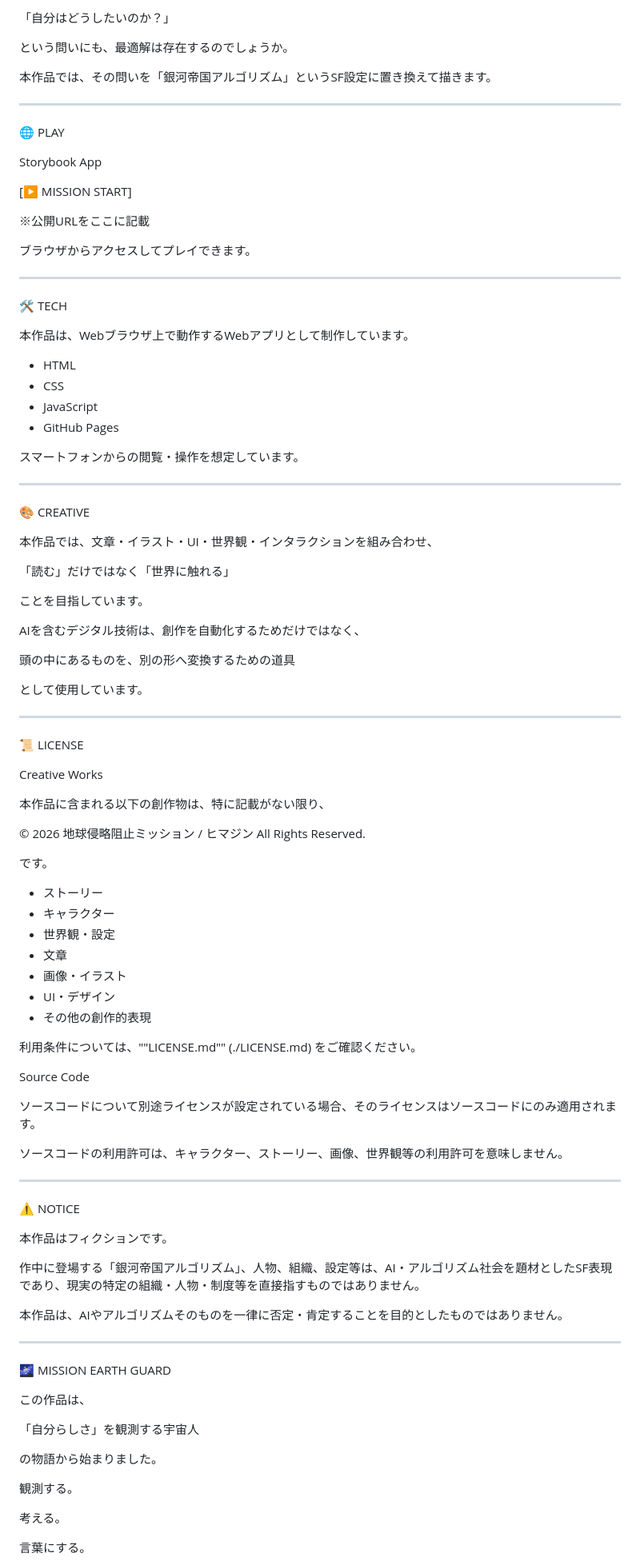
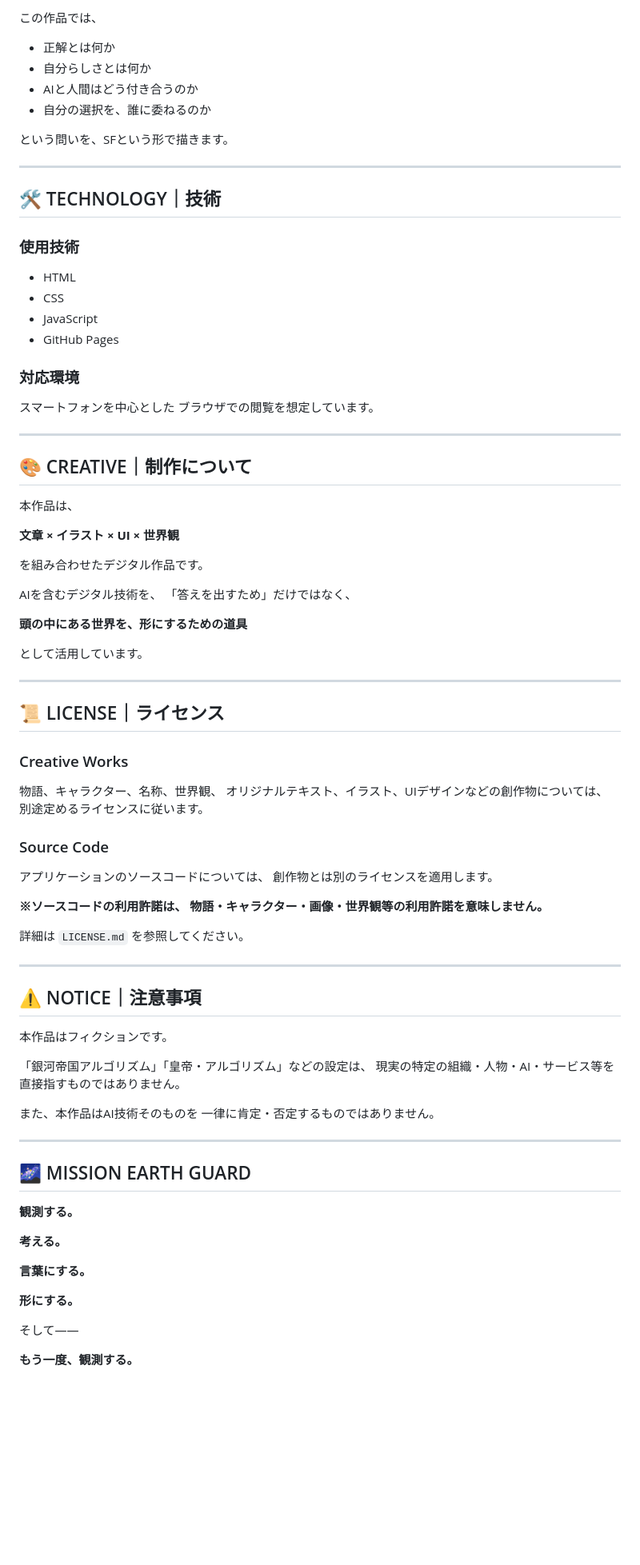
Before and after one commit to StationaryObserverNo043/Algorithm, a Markdown page: README.md, the part around one of its changes. Shown at 80% size. GitHub-like rendering; blank space fills up the shorter version.

```diff
--- a/README.md
+++ b/README.md
@@ -108,103 +89,91 @@ AIは大量の情報を処理し、パターンを見つけ、最適な答えを
 
-「自分はどうしたいのか？」
+この作品では、
 
-という問いにも、最適解は存在するのでしょうか。
+- 正解とは何か
+- 自分らしさとは何か
+- AIと人間はどう付き合うのか
+- 自分の選択を、誰に委ねるのか
 
-本作品では、その問いを「銀河帝国アルゴリズム」というSF設定に置き換えて描きます。
+という問いを、SFという形で描きます。
 
 ---
 
-🌐 PLAY
+## 🛠️ TECHNOLOGY｜技術
 
-Storybook App
-
-[▶ MISSION START]
-
-※公開URLをここに記載
-
-ブラウザからアクセスしてプレイできます。
-
----
-
-🛠️ TECH
-
-本作品は、Webブラウザ上で動作するWebアプリとして制作しています。
+### 使用技術
 
 - HTML
 - CSS
 - JavaScript
 - GitHub Pages
 
-スマートフォンからの閲覧・操作を想定しています。
+### 対応環境
+
+スマートフォンを中心とした
+ブラウザでの閲覧を想定しています。
 
 ---
 
-🎨 CREATIVE
+## 🎨 CREATIVE｜制作について
 
-本作品では、文章・イラスト・UI・世界観・インタラクションを組み合わせ、
+本作品は、
 
-「読む」だけではなく「世界に触れる」
+**文章 × イラスト × UI × 世界観**
 
-ことを目指しています。
+を組み合わせたデジタル作品です。
 
-AIを含むデジタル技術は、創作を自動化するためだけではなく、
+AIを含むデジタル技術を、
+「答えを出すため」だけではなく、
 
-頭の中にあるものを、別の形へ変換するための道具
+**頭の中にある世界を、形にするための道具**
 
-として使用しています。
+として活用しています。
 
 ---
 
-📜 LICENSE
+## 📜 LICENSE｜ライセンス
 
-Creative Works
+### Creative Works
 
-本作品に含まれる以下の創作物は、特に記載がない限り、
+物語、キャラクター、名称、世界観、
+オリジナルテキスト、イラスト、UIデザインなどの創作物については、
+別途定めるライセンスに従います。
 
-© 2026 地球侵略阻止ミッション / ヒマジン
-All Rights Reserved.
+### Source Code
 
-です。
+アプリケーションのソースコードについては、
+創作物とは別のライセンスを適用します。
 
-- ストーリー
-- キャラクター
-- 世界観・設定
-- 文章
-- 画像・イラスト
-- UI・デザイン
-- その他の創作的表現
+**※ソースコードの利用許諾は、
+物語・キャラクター・画像・世界観等の利用許諾を意味しません。**
 
-利用条件については、""LICENSE.md"" (./LICENSE.md) をご確認ください。
-
-Source Code
-
-ソースコードについて別途ライセンスが設定されている場合、そのライセンスはソースコードにのみ適用されます。
-
-ソースコードの利用許可は、キャラクター、ストーリー、画像、世界観等の利用許可を意味しません。
+詳細は `LICENSE.md` を参照してください。
 
 ---
 
-⚠️ NOTICE
+## ⚠️ NOTICE｜注意事項
 
 本作品はフィクションです。
 
-作中に登場する「銀河帝国アルゴリズム」、人物、組織、設定等は、AI・アルゴリズム社会を題材としたSF表現であり、現実の特定の組織・人物・制度等を直接指すものではありません。
+「銀河帝国アルゴリズム」「皇帝・アルゴリズム」などの設定は、
+現実の特定の組織・人物・AI・サービス等を直接指すものではありません。
 
-本作品は、AIやアルゴリズムそのものを一律に否定・肯定することを目的としたものではありません。
+また、本作品はAI技術そのものを
+一律に肯定・否定するものではありません。
 
 ---
 
-🌌 MISSION EARTH GUARD
+## 🌌 MISSION EARTH GUARD
 
-この作品は、
+**観測する。**
 
-「自分らしさ」を観測する宇宙人
+**考える。**
 
-の物語から始まりました。
+**言葉にする。**
 
-観測する。
+**形にする。**
 
-考える。
+そして――
 
-言葉にする。
+**もう一度、観測する。**
 
```
Also changed, not shown: other parts of README.md (+59 -86 lines).
